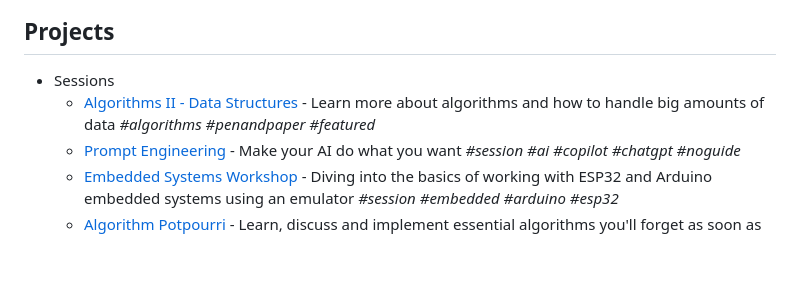
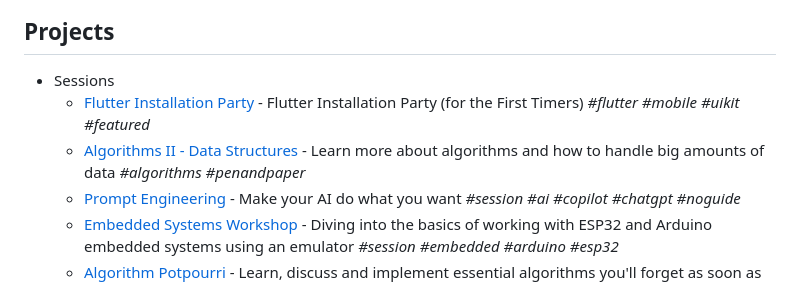
Before and after one commit to onelikeandidie/meetballs.org, a Markdown page: README.md, the part around the change. Drawn GitHub-style; blank space fills up the shorter version.

Commit message:
Update README.md
Flutter installation Party

```diff
--- a/README.md
+++ b/README.md
@@ -56,8 +56,9 @@ with the project added to the list in the above format.
 ## Projects
 
 - Sessions
+  - [Flutter Installation Party](https://www.facebook.com/events/451186503902037/) - Flutter Installation Party (for the First Timers) _#flutter_ _#mobile_ _#uikit_ _#featured_
   - [Algorithms II - Data Structures](https://www.facebook.com/events/907229467549946) - Learn more about algorithms
-    and how to handle big amounts of data _#algorithms_ _#penandpaper_ _#featured_
+    and how to handle big amounts of data _#algorithms_ _#penandpaper_
   - [Prompt Engineering](https://www.facebook.com/events/928880408889510) - Make your AI do what you want _#session_ _#ai_ _#copilot_ _#chatgpt_ _#noguide_
   - [Embedded Systems Workshop](https://github.com/zinixyt/meetballs-embedded-workshop) - Diving
     into the basics of working with ESP32 and Arduino embedded systems using an emulator _#session_
```
